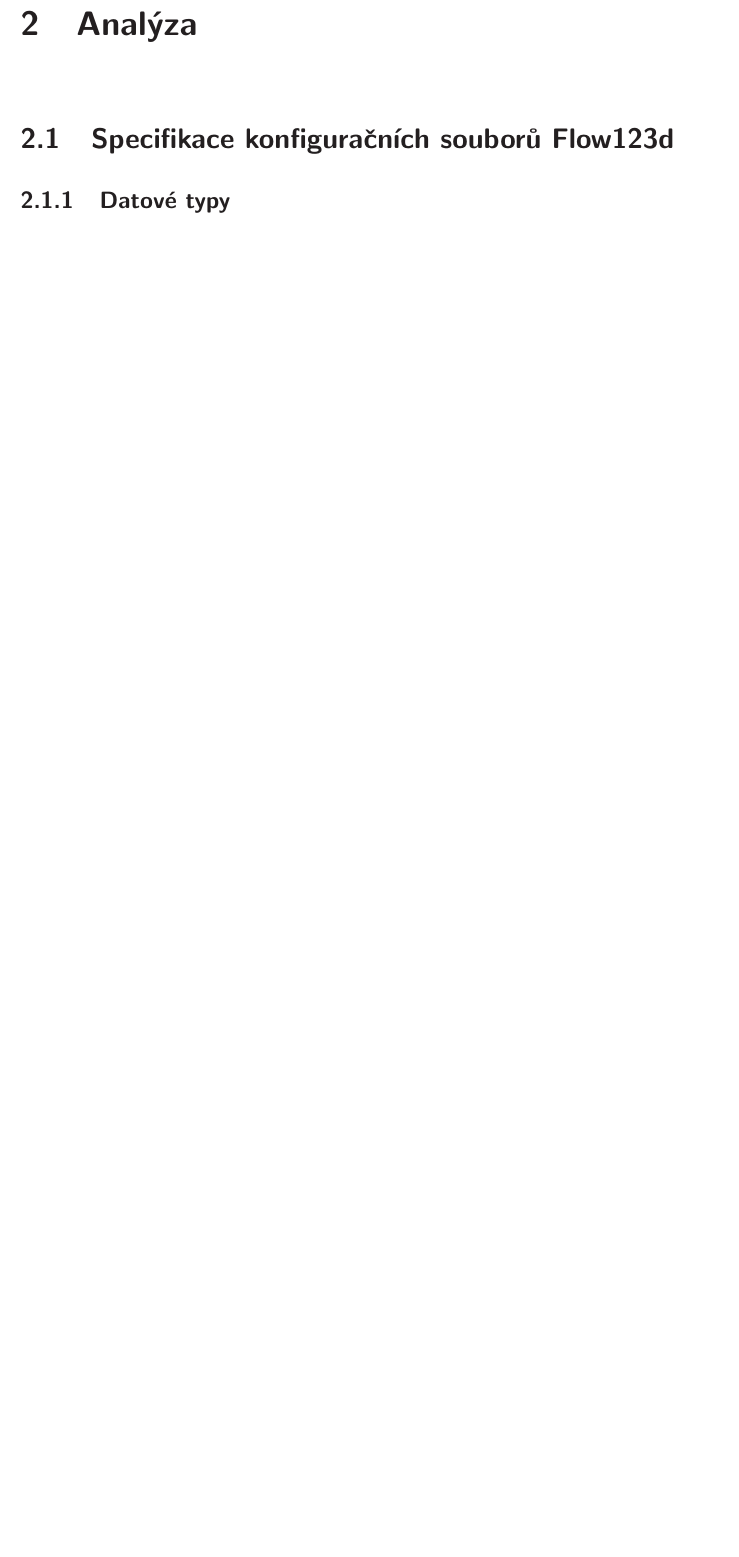
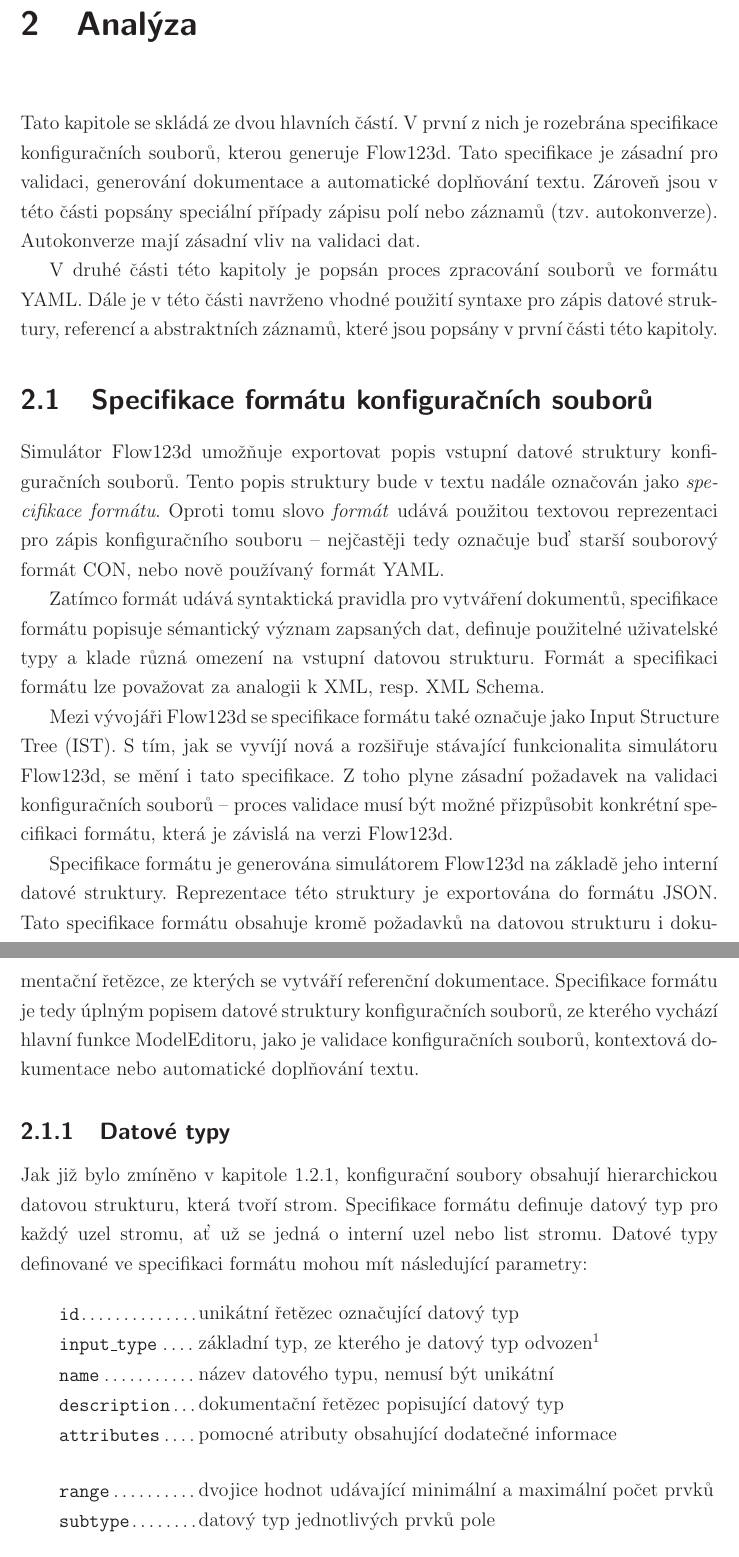
Before and after one commit to sha512rp/model-editor-thesis, a LaTeX thesis (tex/thesis.tex): part of page 19 of 24 before the commit and two parts of pages 19 and 20 of 26 after it, the two joined at a grey line, cut so that both start at the same text, the shorter picture padded with empty space. The pictures show the PDF file tex/thesis.pdf that the author committed with the source.

Commit message:
data types intro

```diff
--- a/tex/thesis.tex
+++ b/tex/thesis.tex
@@ -291,11 +306,41 @@ Všechna tato vylepšení vedou k tomu, že soubory zapsané v jazyce YAML jsou
 
 \chapter{Analýza}
 
-Tato kapitola se zabývá
+Tato kapitole se skládá ze dvou hlavních částí. V první z nich je rozebrána specifikace konfiguračních souborů, kterou generuje Flow123d. Tato specifikace je zásadní pro validaci, generování dokumentace a automatické doplňování textu. Zároveň jsou v této části popsány speciální případy zápisu polí nebo záznamů (tzv. autokonverze). Autokonverze mají zásadní vliv na validaci dat.
 
-\section{Specifikace konfiguračních souborů Flow123d}
+V druhé části této kapitoly je popsán proces zpracování souborů ve formátu YAML. Dále je v této části navrženo vhodné použití syntaxe pro zápis datové struktury, referencí a abstraktních záznamů, které jsou popsány v první části této kapitoly.
 
-% co to je, jak to vypada
-% zminit odlisne verze flow + potrebu validace pro konkretni verzi
+\section{Specifikace formátu konfiguračních souborů}
+
+Simulátor Flow123d umožňuje exportovat popis vstupní datové struktury konfiguračních souborů. Tento popis struktury bude v textu nadále označován jako \textit{specifikace formátu}. Oproti tomu slovo \textit{formát} udává použitou textovou reprezentaci pro zápis konfiguračního souboru -- nejčastěji tedy označuje buď starší souborový formát CON, nebo nově používaný formát YAML.
+%TODO specifikace vs specifikace formatu?
+
+Zatímco formát udává syntaktická pravidla pro vytváření dokumentů, specifikace formátu popisuje sémantický význam zapsaných dat, definuje použitelné uživatelské typy a klade různá omezení na vstupní datovou strukturu. Formát a specifikaci formátu lze považovat za analogii k XML, resp. XML Schema.
+
+Mezi vývojáři Flow123d se specifikace formátu také označuje jako Input Structure Tree (IST). S tím, jak se vyvíjí nová a rozšiřuje stávající funkcionalita simulátoru Flow123d, se mění i tato specifikace. Z toho plyne zásadní požadavek na validaci konfiguračních souborů -- proces validace musí být možné přizpůsobit konkrétní specifikaci formátu, která je závislá na verzi Flow123d.
+%TODO zkratka
+
+Specifikace formátu je generována simulátorem Flow123d na základě jeho interní datové struktury. Reprezentace této struktury je exportována do formátu JSON. Tato specifikace formátu obsahuje kromě požadavků na datovou strukturu i dokumentační řetězce, ze kterých se vytváří referenční dokumentace. Specifikace formátu je tedy úplným popisem datové struktury konfiguračních souborů, ze kterého vychází hlavní funkce ModelEditoru, jako je validace konfiguračních souborů, kontextová dokumentace nebo automatické doplňování textu.
 
 \subsection{Datové typy}
+
+Jak již bylo zmíněno v kapitole \ref{sec:datova-sturktura}, konfigurační soubory obsahují hierarchickou datovou strukturu, která tvoří strom. Specifikace formátu definuje datový typ pro každý uzel stromu, ať už se jedná o interní uzel nebo list stromu. Datové typy definované ve specifikaci formátu mohou mít následující parametry:
+
+\vspace{0.5cm}
+\begin{tabular}{m{3cm}@{}l}
+\texttt{id}\dotfill & unikátní řetězec označující datový typ \\
+\texttt{input\_type}\dotfill & základní typ, ze kterého je datový typ odvozen\footnote{Základní typ udává pouze typ proměnné, zatímco datový typ definovaný ve specifikaci formátu obsahuje navíc další informace nebo omezení (např. rozsahu platných hodnot).}  \\
+\texttt{name}\dotfill & název datového typu, nemusí být unikátní \\
+\texttt{description}\dotfill & dokumentační řetězec popisující datový typ \\
+\texttt{attributes}\dotfill & pomocné atributy obsahující dodatečné informace \\
+\end{tabular}
+
+
+\vspace{0.5cm}
+\begin{tabular}{m{3cm}@{}l}
+\texttt{range}\dotfill & dvojice hodnot udávající minimální a maximální počet prvků \\
+\texttt{subtype}\dotfill & datový typ jednotlivých prvků pole \\
+\end{tabular}
+
+
+\vspace{0.5cm}
```
Also changed, not shown: tex/thesis.pdf, tex/thesis.tex (30 more changed lines).
